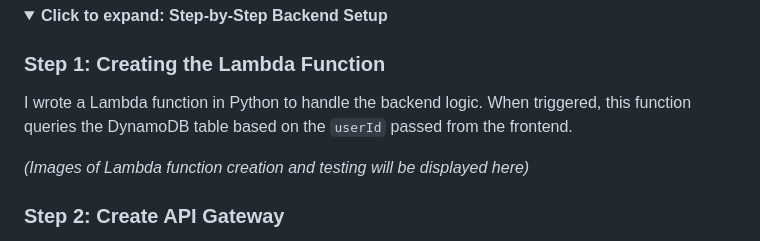
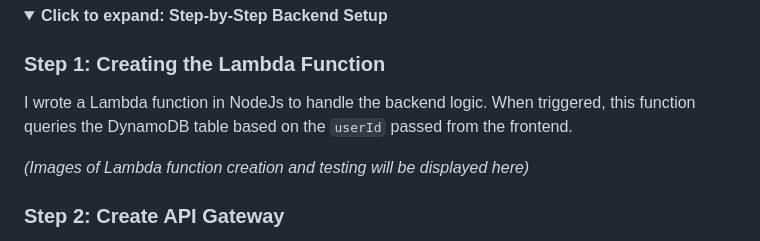
Before and after one commit to MOOUUAAD/aws-three-tier-app, a Markdown page: README.md, the part around the change. Rendered like a GitHub page; folded sections open.

```diff
--- a/README.md
+++ b/README.md
@@ -159,7 +159,7 @@ The Logic Layer is the backend brain of the application. It processes requests f
 
 ### Step 1: Creating the Lambda Function
 
-I wrote a Lambda function in Python to handle the backend logic. When triggered, this function queries the DynamoDB table based on the `userId` passed from the frontend.
+I wrote a Lambda function in NodeJs to handle the backend logic. When triggered, this function queries the DynamoDB table based on the `userId` passed from the frontend.
 
 *(Images of Lambda function creation and testing will be displayed here)*
 
```
